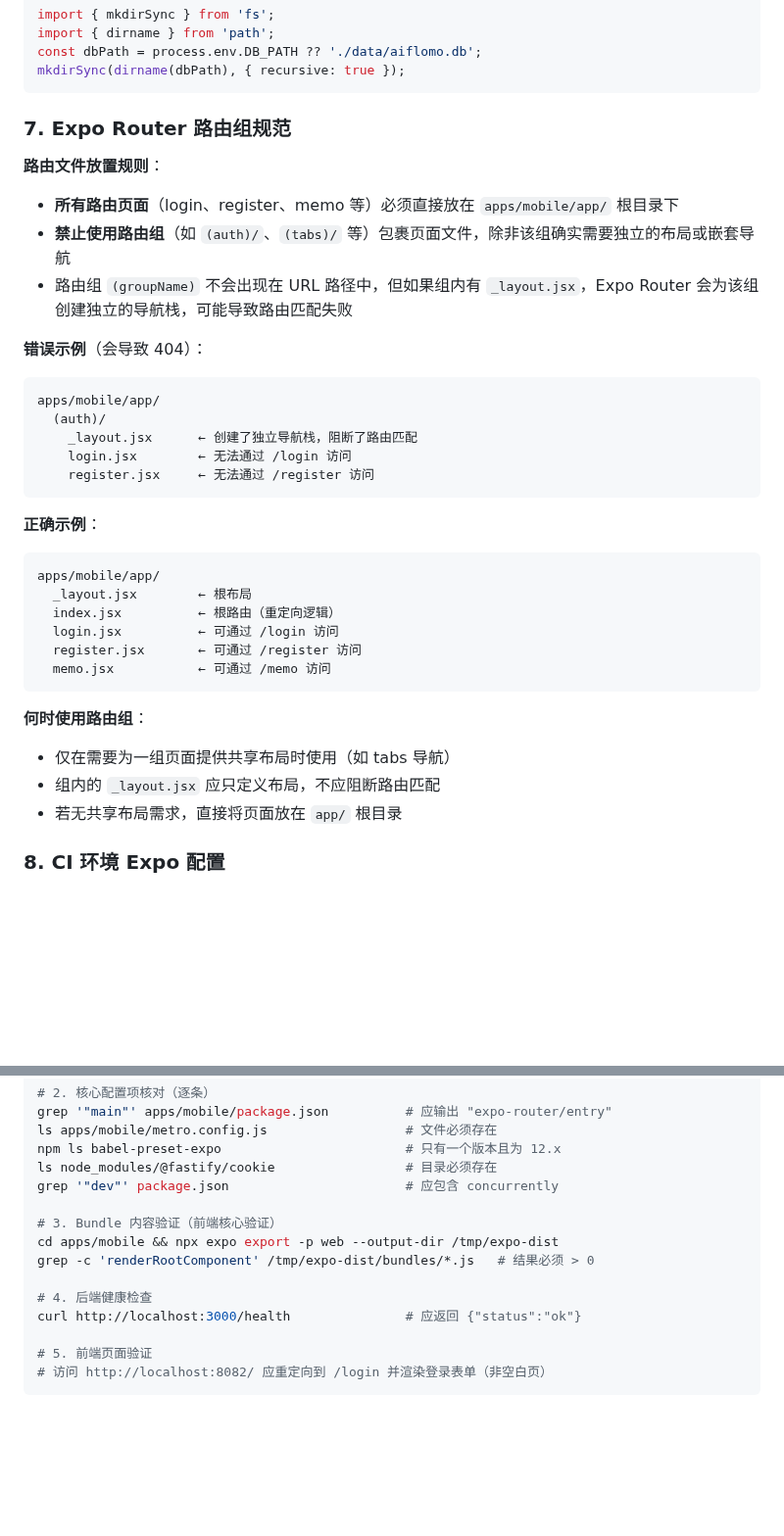
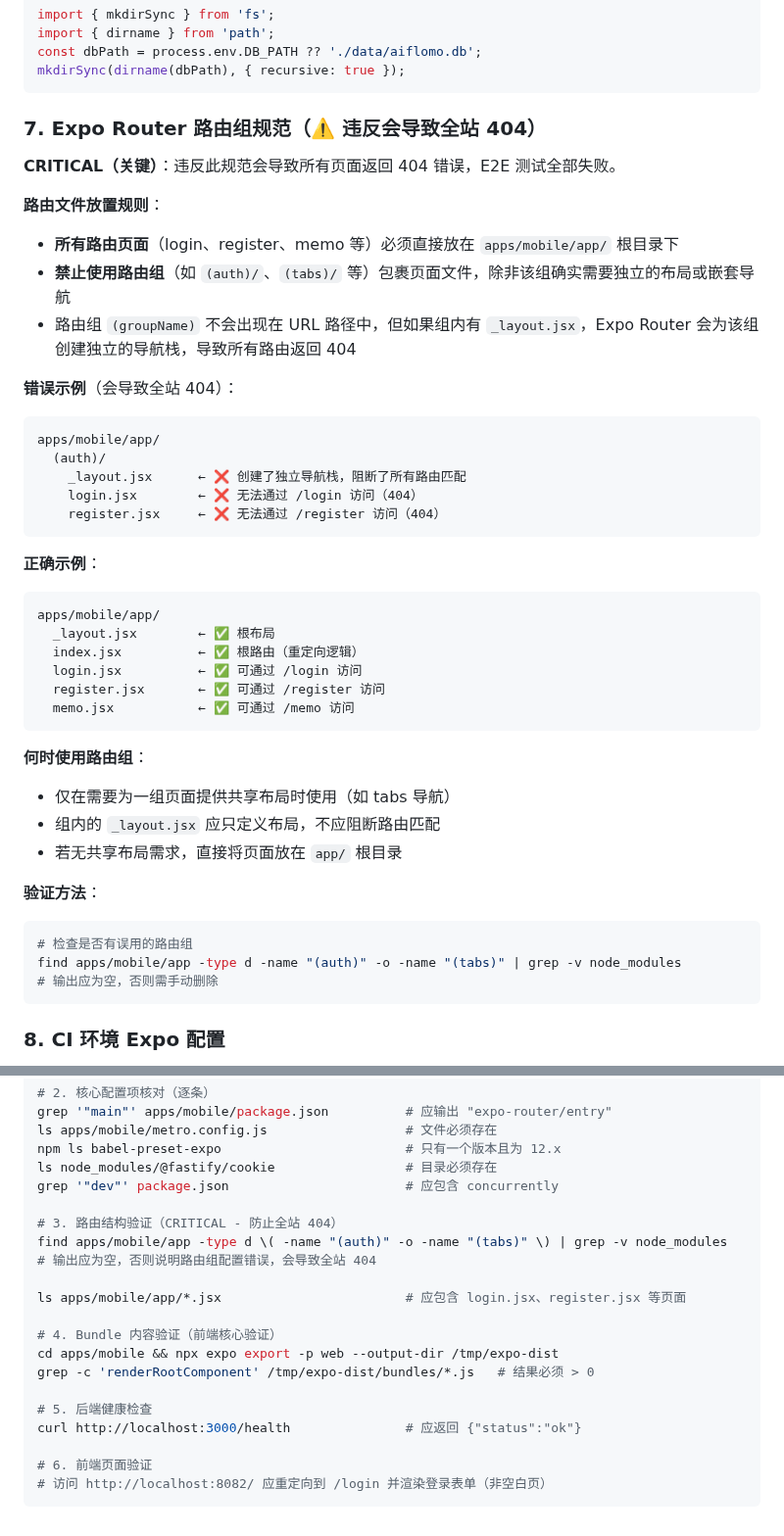
Before and after one commit to robinxin/AIFlomo, a Markdown page: CLAUDE.md, 2 parts joined by grey strips. Shown at 98% size. Drawn GitHub-style; blank space fills up the shorter version.

Commit message:
fix: autofix attempt #2 on feat/28-feature-account-registration-login-2

````diff
--- a/CLAUDE.md
+++ b/CLAUDE.md
@@ -371,36 +371,45 @@ const dbPath = process.env.DB_PATH ?? './data/aiflomo.db';
 mkdirSync(dirname(dbPath), { recursive: true });
 ```
 
-### 7. Expo Router 路由组规范
+### 7. Expo Router 路由组规范（⚠️ 违反会导致全站 404）
+
+**CRITICAL（关键）**：违反此规范会导致所有页面返回 404 错误，E2E 测试全部失败。
 
 **路由文件放置规则**：
 - **所有路由页面**（login、register、memo 等）必须直接放在 `apps/mobile/app/` 根目录下
 - **禁止使用路由组**（如 `(auth)/`、`(tabs)/` 等）包裹页面文件，除非该组确实需要独立的布局或嵌套导航
-- 路由组 `(groupName)` 不会出现在 URL 路径中，但如果组内有 `_layout.jsx`，Expo Router 会为该组创建独立的导航栈，可能导致路由匹配失败
+- 路由组 `(groupName)` 不会出现在 URL 路径中，但如果组内有 `_layout.jsx`，Expo Router 会为该组创建独立的导航栈，导致所有路由返回 404
 
-**错误示例**（会导致 404）：
+**错误示例**（会导致全站 404）：
 ```
 apps/mobile/app/
   (auth)/
-    _layout.jsx      ← 创建了独立导航栈，阻断了路由匹配
-    login.jsx        ← 无法通过 /login 访问
-    register.jsx     ← 无法通过 /register 访问
+    _layout.jsx      ← ❌ 创建了独立导航栈，阻断了所有路由匹配
+    login.jsx        ← ❌ 无法通过 /login 访问（404）
+    register.jsx     ← ❌ 无法通过 /register 访问（404）
 ```
 
 **正确示例**：
 ```
 apps/mobile/app/
-  _layout.jsx        ← 根布局
-  index.jsx          ← 根路由（重定向逻辑）
-  login.jsx          ← 可通过 /login 访问
-  register.jsx       ← 可通过 /register 访问
-  memo.jsx           ← 可通过 /memo 访问
+  _layout.jsx        ← ✅ 根布局
+  index.jsx          ← ✅ 根路由（重定向逻辑）
+  login.jsx          ← ✅ 可通过 /login 访问
+  register.jsx       ← ✅ 可通过 /register 访问
+  memo.jsx           ← ✅ 可通过 /memo 访问
 ```
 
 **何时使用路由组**：
 - 仅在需要为一组页面提供共享布局时使用（如 tabs 导航）
 - 组内的 `_layout.jsx` 应只定义布局，不应阻断路由匹配
 - 若无共享布局需求，直接将页面放在 `app/` 根目录
+
+**验证方法**：
+```bash
+# 检查是否有误用的路由组
+find apps/mobile/app -type d -name "(auth)" -o -name "(tabs)" | grep -v node_modules
+# 输出应为空，否则需手动删除
+```
 
 ### 8. CI 环境 Expo 配置
 
@@ -460,13 +469,19 @@ npm ls babel-preset-expo                        # 只有一个版本且为 12.x
 ls node_modules/@fastify/cookie                 # 目录必须存在
 grep '"dev"' package.json                       # 应包含 concurrently
 
-# 3. Bundle 内容验证（前端核心验证）
+# 3. 路由结构验证（CRITICAL - 防止全站 404）
+find apps/mobile/app -type d \( -name "(auth)" -o -name "(tabs)" \) | grep -v node_modules
+# 输出应为空，否则说明路由组配置错误，会导致全站 404
+
+ls apps/mobile/app/*.jsx                        # 应包含 login.jsx、register.jsx 等页面
+
+# 4. Bundle 内容验证（前端核心验证）
 cd apps/mobile && npx expo export -p web --output-dir /tmp/expo-dist
 grep -c 'renderRootComponent' /tmp/expo-dist/bundles/*.js   # 结果必须 > 0
 
-# 4. 后端健康检查
+# 5. 后端健康检查
 curl http://localhost:3000/health               # 应返回 {"status":"ok"}
 
-# 5. 前端页面验证
+# 6. 前端页面验证
 # 访问 http://localhost:8082/ 应重定向到 /login 并渲染登录表单（非空白页）
 ```
````
